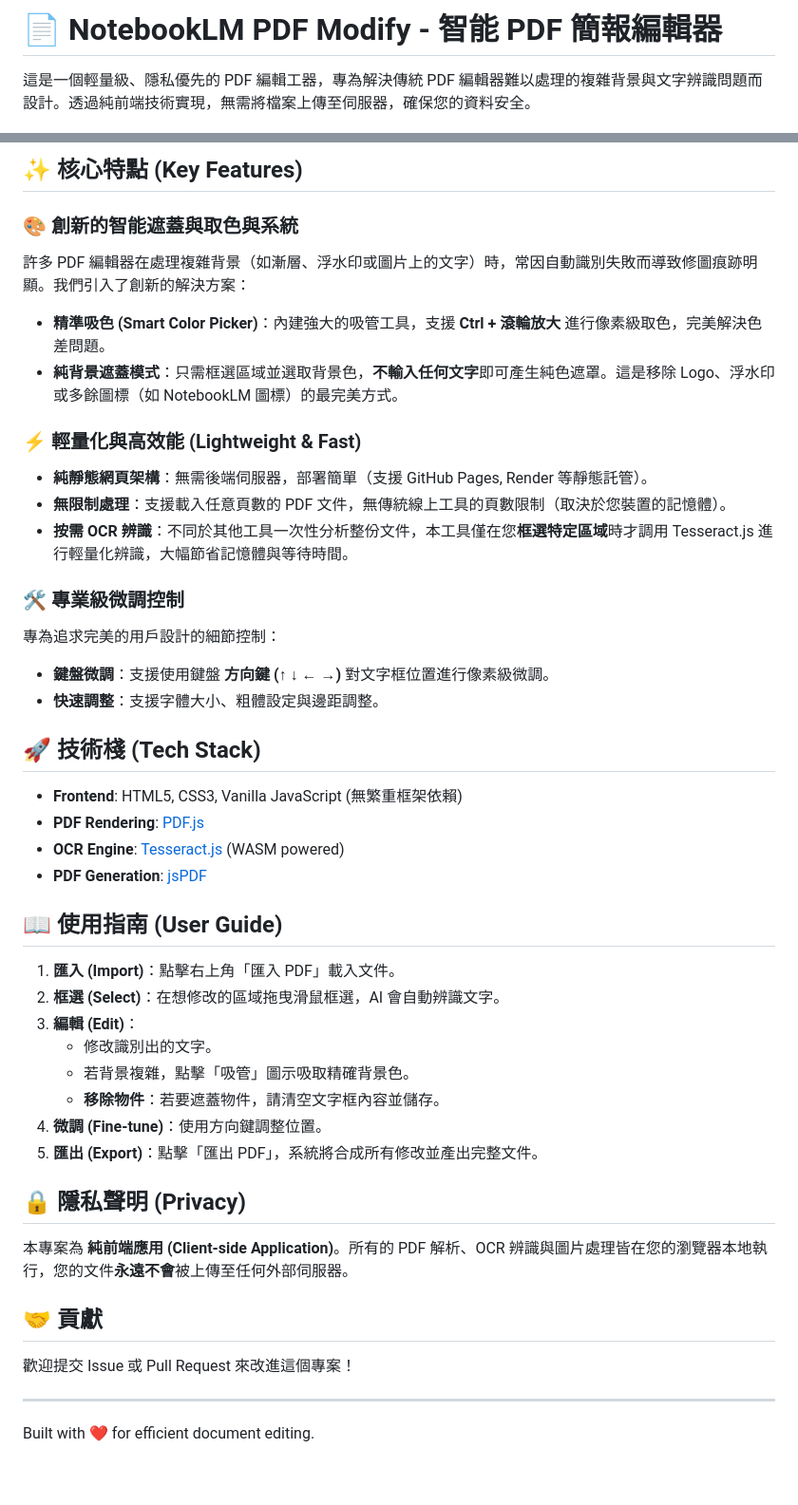
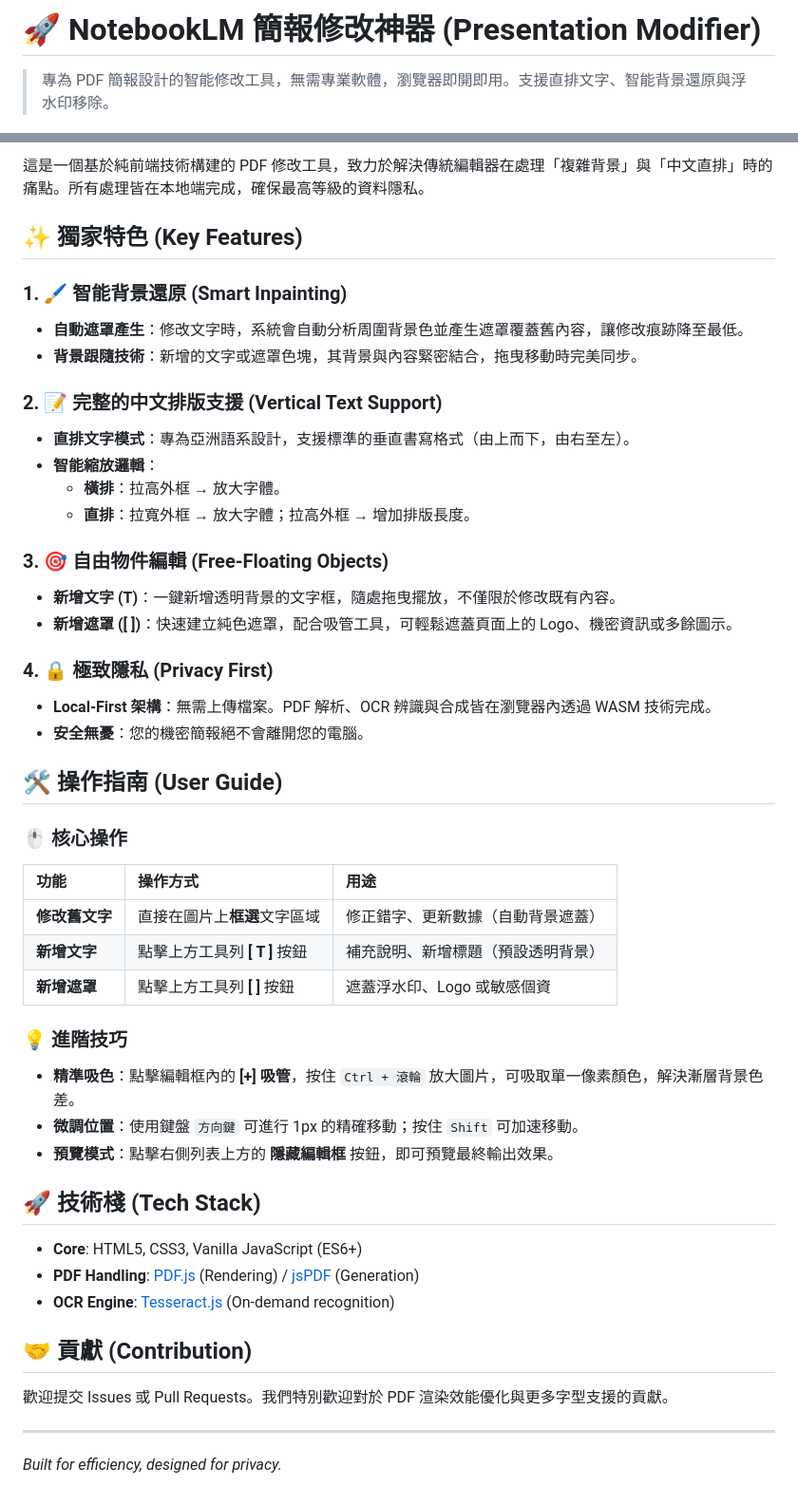
Before and after one commit to hoyoboy0726123/NotebookLM_Modify, a Markdown page: README.md, 2 parts joined by grey strips. Shown at 95% size. GitHub-like rendering.

Commit message:
Docs: Update README with new application name, features, and detailed user guide

```diff
--- a/README.md
+++ b/README.md
@@ -1,4 +1,4 @@
-# 📄 NotebookLM PDF Modify - 智能 PDF 簡報編輯器
+# 🚀 NotebookLM 簡報修改神器 (Presentation Modifier)
 
-這是一個輕量級、隱私優先的 PDF 編輯工器，專為解決傳統 PDF 編輯器難以處理的複雜背景與文字辨識問題而設計。透過純前端技術實現，無需將檔案上傳至伺服器，確保您的資料安全。
+> 專為 PDF 簡報設計的智能修改工具，無需專業軟體，瀏覽器即開即用。支援直排文字、智能背景還原與浮水印移除。
 
@@ -6,43 +7,47 @@
 
-## ✨ 核心特點 (Key Features)
+這是一個基於純前端技術構建的 PDF 修改工具，致力於解決傳統編輯器在處理「複雜背景」與「中文直排」時的痛點。所有處理皆在本地端完成，確保最高等級的資料隱私。
 
-### 🎨 創新的智能遮蓋與取色與系統
-許多 PDF 編輯器在處理複雜背景（如漸層、浮水印或圖片上的文字）時，常因自動識別失敗而導致修圖痕跡明顯。我們引入了創新的解決方案：
-- **精準吸色 (Smart Color Picker)**：內建強大的吸管工具，支援 **Ctrl + 滾輪放大** 進行像素級取色，完美解決色差問題。
-- **純背景遮蓋模式**：只需框選區域並選取背景色，**不輸入任何文字**即可產生純色遮罩。這是移除 Logo、浮水印或多餘圖標（如 NotebookLM 圖標）的最完美方式。
+## ✨ 獨家特色 (Key Features)
 
-### ⚡ 輕量化與高效能 (Lightweight & Fast)
-- **純靜態網頁架構**：無需後端伺服器，部署簡單（支援 GitHub Pages, Render 等靜態託管）。
-- **無限制處理**：支援載入任意頁數的 PDF 文件，無傳統線上工具的頁數限制（取決於您裝置的記憶體）。
-- **按需 OCR 辨識**：不同於其他工具一次性分析整份文件，本工具僅在您**框選特定區域**時才調用 Tesseract.js 進行輕量化辨識，大幅節省記憶體與等待時間。
+### 1. 🖌️ 智能背景還原 (Smart Inpainting)
+- **自動遮罩產生**：修改文字時，系統會自動分析周圍背景色並產生遮罩覆蓋舊內容，讓修改痕跡降至最低。
+- **背景跟隨技術**：新增的文字或遮罩色塊，其背景與內容緊密結合，拖曳移動時完美同步。
 
-### 🛠️ 專業級微調控制
-專為追求完美的用戶設計的細節控制：
-- **鍵盤微調**：支援使用鍵盤 **方向鍵 (↑ ↓ ← →)** 對文字框位置進行像素級微調。
-- **快速調整**：支援字體大小、粗體設定與邊距調整。
+### 2. 📝 完整的中文排版支援 (Vertical Text Support)
+- **直排文字模式**：專為亞洲語系設計，支援標準的垂直書寫格式（由上而下，由右至左）。
+- **智能縮放邏輯**：
+    - **橫排**：拉高外框 → 放大字體。
+    - **直排**：拉寬外框 → 放大字體；拉高外框 → 增加排版長度。
+
+### 3. 🎯 自由物件編輯 (Free-Floating Objects)
+- **新增文字 (T)**：一鍵新增透明背景的文字框，隨處拖曳擺放，不僅限於修改既有內容。
+- **新增遮罩 ([ ])**：快速建立純色遮罩，配合吸管工具，可輕鬆遮蓋頁面上的 Logo、機密資訊或多餘圖示。
+
+### 4. 🔒 極致隱私 (Privacy First)
+- **Local-First 架構**：無需上傳檔案。PDF 解析、OCR 辨識與合成皆在瀏覽器內透過 WASM 技術完成。
+- **安全無憂**：您的機密簡報絕不會離開您的電腦。
+
+## 🛠️ 操作指南 (User Guide)
+
+### 🖱️ 核心操作
+| 功能 | 操作方式 | 用途 |
+| :--- | :--- | :--- |
+| **修改舊文字** | 直接在圖片上**框選**文字區域 | 修正錯字、更新數據（自動背景遮蓋） |
+| **新增文字** | 點擊上方工具列 **[ T ]** 按鈕 | 補充說明、新增標題（預設透明背景） |
+| **新增遮罩** | 點擊上方工具列 **[ ]** 按鈕 | 遮蓋浮水印、Logo 或敏感個資 |
+
+### 💡 進階技巧
+- **精準吸色**：點擊編輯框內的 **[+] 吸管**，按住 `Ctrl + 滾輪` 放大圖片，可吸取單一像素顏色，解決漸層背景色差。
+- **微調位置**：使用鍵盤 `方向鍵` 可進行 1px 的精確移動；按住 `Shift` 可加速移動。
+- **預覽模式**：點擊右側列表上方的 **隱藏編輯框** 按鈕，即可預覽最終輸出效果。
 
 ## 🚀 技術棧 (Tech Stack)
-- **Frontend**: HTML5, CSS3, Vanilla JavaScript (無繁重框架依賴)
-- **PDF Rendering**: [PDF.js](https://github.com/mozilla/pdf.js)
-- **OCR Engine**: [Tesseract.js](https://github.com/naptha/tesseract.js) (WASM powered)
-- **PDF Generation**: [jsPDF](https://github.com/parallax/jsPDF)
+- **Core**: HTML5, CSS3, Vanilla JavaScript (ES6+)
+- **PDF Handling**: [PDF.js](https://github.com/mozilla/pdf.js) (Rendering) / [jsPDF](https://github.com/parallax/jsPDF) (Generation)
+- **OCR Engine**: [Tesseract.js](https://github.com/naptha/tesseract.js) (On-demand recognition)
 
-## 📖 使用指南 (User Guide)
-
-1.  **匯入 (Import)**：點擊右上角「匯入 PDF」載入文件。
-2.  **框選 (Select)**：在想修改的區域拖曳滑鼠框選，AI 會自動辨識文字。
-3.  **編輯 (Edit)**：
-    - 修改識別出的文字。
-    - 若背景複雜，點擊「吸管」圖示吸取精確背景色。
-    - **移除物件**：若要遮蓋物件，請清空文字框內容並儲存。
-4.  **微調 (Fine-tune)**：使用方向鍵調整位置。
-5.  **匯出 (Export)**：點擊「匯出 PDF」，系統將合成所有修改並產出完整文件。
-
-## 🔒 隱私聲明 (Privacy)
-本專案為 **純前端應用 (Client-side Application)**。所有的 PDF 解析、OCR 辨識與圖片處理皆在您的瀏覽器本地執行，您的文件**永遠不會**被上傳至任何外部伺服器。
-
-## 🤝 貢獻
-歡迎提交 Issue 或 Pull Request 來改進這個專案！
+## 🤝 貢獻 (Contribution)
+歡迎提交 Issues 或 Pull Requests。我們特別歡迎對於 PDF 渲染效能優化與更多字型支援的貢獻。
 
 ---
-Built with ❤️ for efficient document editing.
+*Built for efficiency, designed for privacy.*
```
Also changed, not shown: other parts of README.md (+2 -1 lines).
